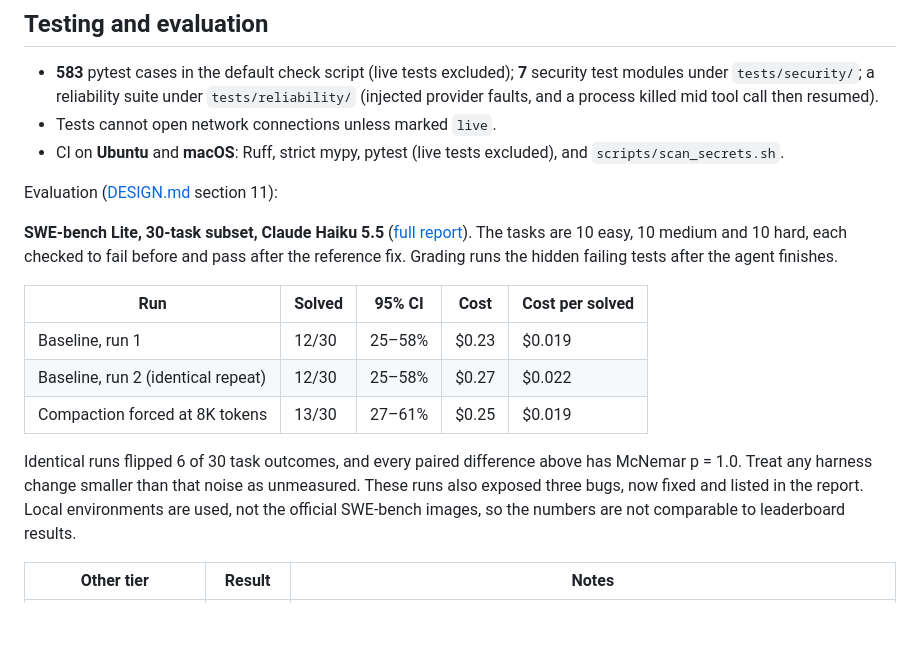
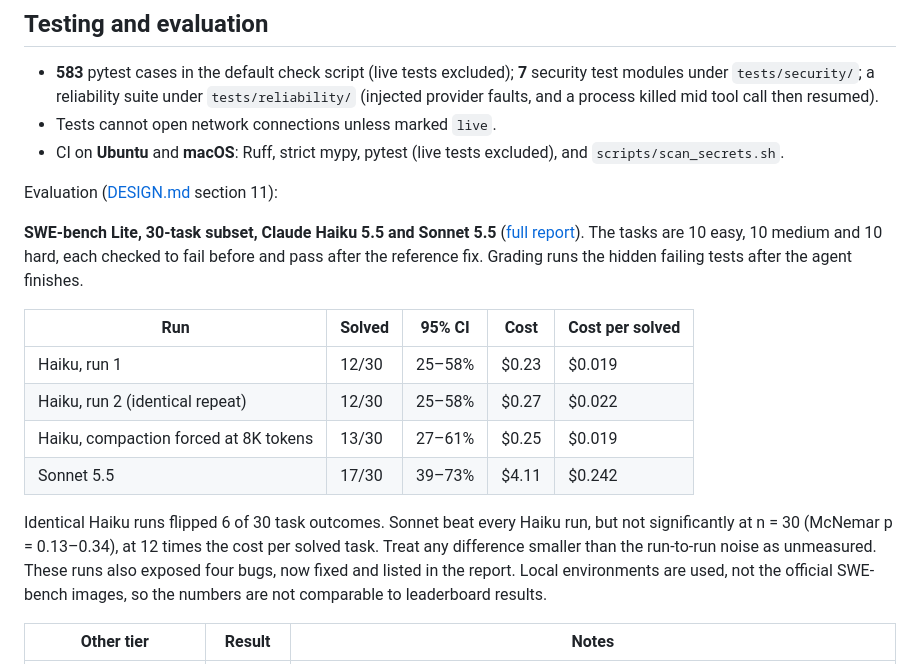
Before and after one commit to smadduri9/codeagent, a Markdown page: README.md, the part around the change. Drawn GitHub-style; blank space fills up the shorter version.

Commit message:
docs(evals): add Sonnet 5.5 comparison to SWE-bench subset results
Co-Authored-By: Claude Opus 5.5 <noreply@anthropic.com>

```diff
--- a/README.md
+++ b/README.md
@@ -116,15 +116,16 @@ Shell strings cannot be proven safe by parsing; `run_command` uses argument arra
 
 Evaluation ([DESIGN.md](DESIGN.md) section 11):
 
-**SWE-bench Lite, 30-task subset, Claude Haiku 5.5** ([full report](evals/baselines/2026-10-15-swe30-haiku.md)). The tasks are 10 easy, 10 medium and 10 hard, each checked to fail before and pass after the reference fix. Grading runs the hidden failing tests after the agent finishes.
+**SWE-bench Lite, 30-task subset, Claude Haiku 5.5 and Sonnet 5.5** ([full report](evals/baselines/2026-10-15-swe30-haiku.md)). The tasks are 10 easy, 10 medium and 10 hard, each checked to fail before and pass after the reference fix. Grading runs the hidden failing tests after the agent finishes.
 
 | Run | Solved | 95% CI | Cost | Cost per solved |
 |------|--------|--------|------|-----------------|
-| Baseline, run 1 | 12/30 | 25–58% | $0.23 | $0.019 |
-| Baseline, run 2 (identical repeat) | 12/30 | 25–58% | $0.27 | $0.022 |
-| Compaction forced at 8K tokens | 13/30 | 27–61% | $0.25 | $0.019 |
+| Haiku, run 1 | 12/30 | 25–58% | $0.23 | $0.019 |
+| Haiku, run 2 (identical repeat) | 12/30 | 25–58% | $0.27 | $0.022 |
+| Haiku, compaction forced at 8K tokens | 13/30 | 27–61% | $0.25 | $0.019 |
+| Sonnet 5.5 | 17/30 | 39–73% | $4.11 | $0.242 |
 
-Identical runs flipped 6 of 30 task outcomes, and every paired difference above has McNemar p = 1.0. Treat any harness change smaller than that noise as unmeasured. These runs also exposed three bugs, now fixed and listed in the report. Local environments are used, not the official SWE-bench images, so the numbers are not comparable to leaderboard results.
+Identical Haiku runs flipped 6 of 30 task outcomes. Sonnet beat every Haiku run, but not significantly at n = 30 (McNemar p = 0.13–0.34), at 12 times the cost per solved task. Treat any difference smaller than the run-to-run noise as unmeasured. These runs also exposed four bugs, now fixed and listed in the report. Local environments are used, not the official SWE-bench images, so the numbers are not comparable to leaderboard results.
 
 | Other tier | Result | Notes |
 |------|--------|--------|
```
Also changed, not shown: 1 other file.
